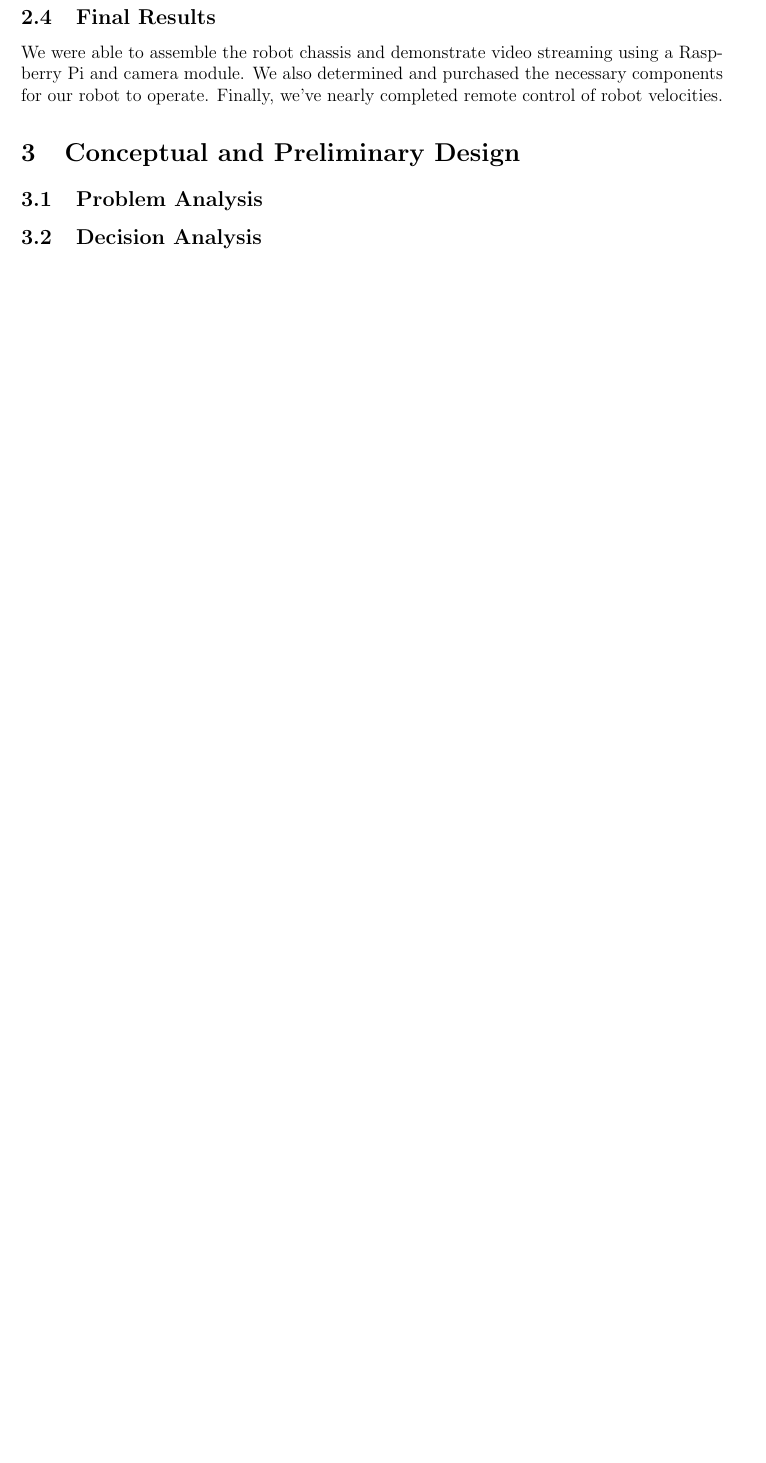
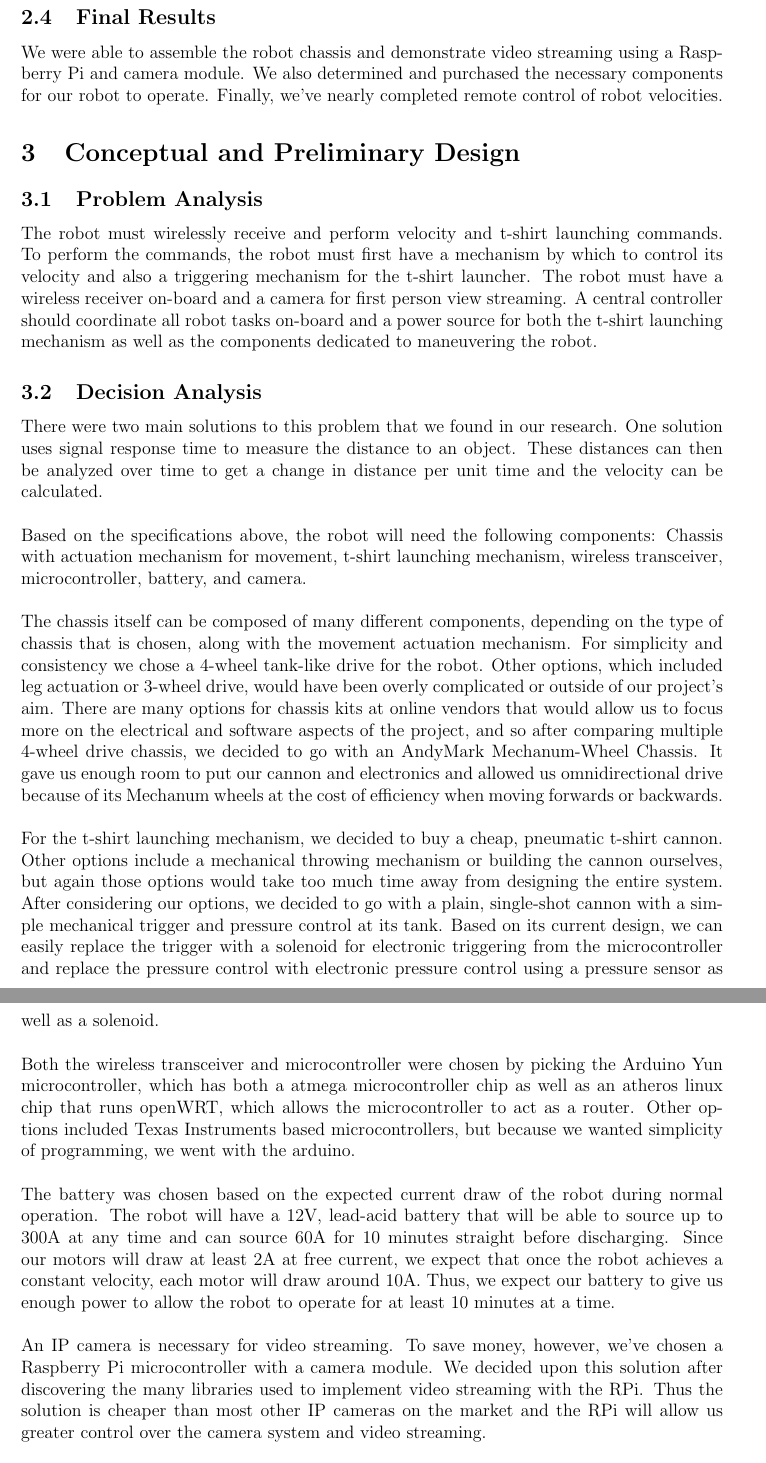
Before and after one commit to cometcannon/tshirt-cannon-robot, a LaTeX document (doc/sd1report.tex): part of page 3 of 5 before the commit and two parts of pages 3 and 4 of 6 after it, the two joined at a grey line, cut so that both start at the same text, the shorter picture padded with empty space. Compiled offline with pdfLaTeX.

Commit message:
Added Conceptual and Preliminary Design Section

```diff
--- a/doc/sd1report.tex
+++ b/doc/sd1report.tex
@@ -42,7 +42,22 @@
 
 \subsection{Problem Analysis}
 
+\noindent The robot must wirelessly receive and perform velocity and t-shirt launching commands. To perform the commands, the robot must first have a mechanism by which to control its velocity and also a triggering mechanism for the t-shirt launcher. The robot must have a wireless receiver on-board and a camera for first person view streaming. A central controller should coordinate all robot tasks on-board and a power source for both the t-shirt launching mechanism as well as the components dedicated to maneuvering the robot.
+
 \subsection{Decision Analysis}
+\noindent There were two main solutions to this problem that we found in our research. One solution uses signal response time to measure the distance to an object. These distances can then be analyzed over time to get a change in distance per unit time and the velocity can be calculated.\\
+
+\noindent Based on the specifications above, the robot will need the following components: Chassis with actuation mechanism for movement, t-shirt launching mechanism, wireless transceiver, microcontroller, battery, and camera. \\
+
+\noindent The chassis itself can be composed of many different components, depending on the type of chassis that is chosen, along with the movement actuation mechanism. For simplicity and consistency we chose a 4-wheel tank-like drive for the robot. Other options, which included leg actuation or 3-wheel drive, would have been overly complicated or outside of our project's aim. There are many options for chassis kits at online vendors that would allow us to focus more on the electrical and software aspects of the project, and so after comparing multiple 4-wheel drive chassis, we decided to go with an AndyMark Mechanum-Wheel Chassis. It gave us enough room to put our cannon and electronics and allowed us omnidirectional drive because of its Mechanum wheels at the cost of efficiency when moving forwards or backwards. \\
+
+\noindent For the t-shirt launching mechanism, we decided to buy a cheap, pneumatic t-shirt cannon. Other options include a mechanical throwing mechanism or building the cannon ourselves, but again those options would take too much time away from designing the entire system. After considering our options, we decided to go with a plain, single-shot cannon with a simple mechanical trigger and pressure control at its tank. Based on its current design, we can easily replace the trigger with a solenoid for electronic triggering from the microcontroller and replace the pressure control with electronic pressure control using a pressure sensor as well as a solenoid. \\
+
+\noindent Both the wireless transceiver and microcontroller were chosen by picking the Arduino Yun microcontroller, which has both a atmega microcontroller chip as well as an atheros linux chip that runs openWRT, which allows the microcontroller to act as a router. Other options included Texas Instruments based microcontrollers, but because we wanted simplicity of programming, we went with the arduino. \\
+
+\noindent The battery was chosen based on the expected current draw of the robot during normal operation. The robot will have a 12V, lead-acid battery that will be able to source up to 300A at any time and can source 60A for 10 minutes straight before discharging. Since our motors will draw at least 2A at free current, we expect that once the robot achieves a constant velocity, each motor will draw around 10A. Thus, we expect our battery to give us enough power to allow the robot to operate for at least 10 minutes at a time. \\
+
+\noindent An IP camera is necessary for video streaming. To save money, however, we've chosen a Raspberry Pi microcontroller with a camera module. We decided upon this solution after discovering the many libraries used to implement video streaming with the RPi. Thus the solution is cheaper than most other IP cameras on the market and the RPi will allow us greater control over the camera system and video streaming.
 
 \section{Description of Solution}
 
```
Also changed, not shown: doc/sd1report.tex (4 more changed lines), 1 other file.
